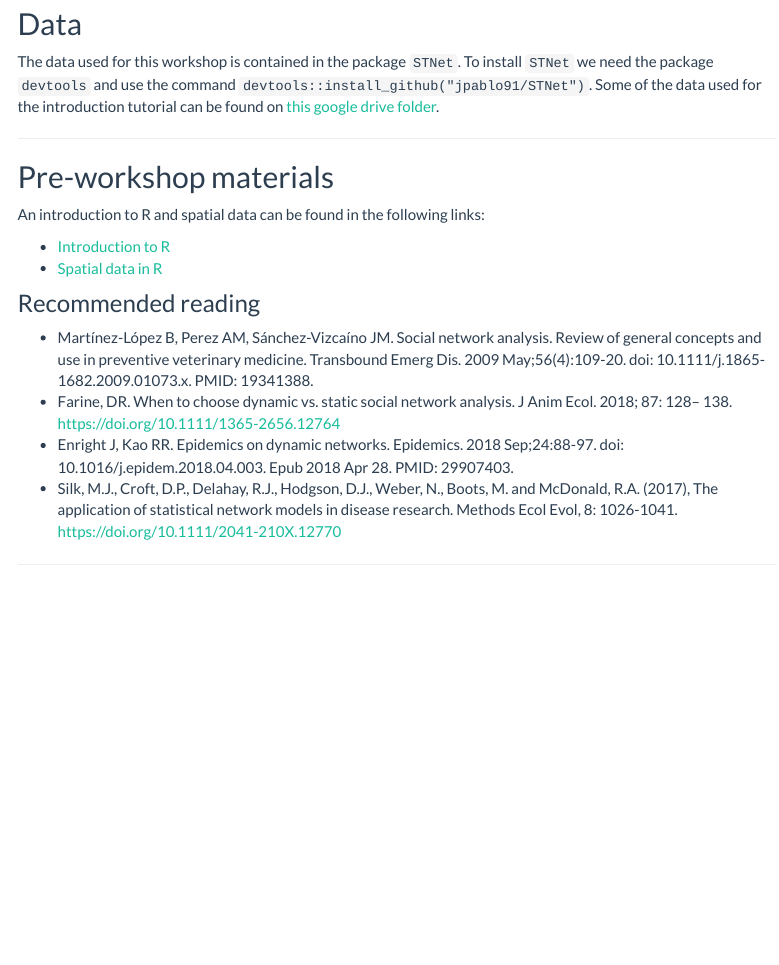
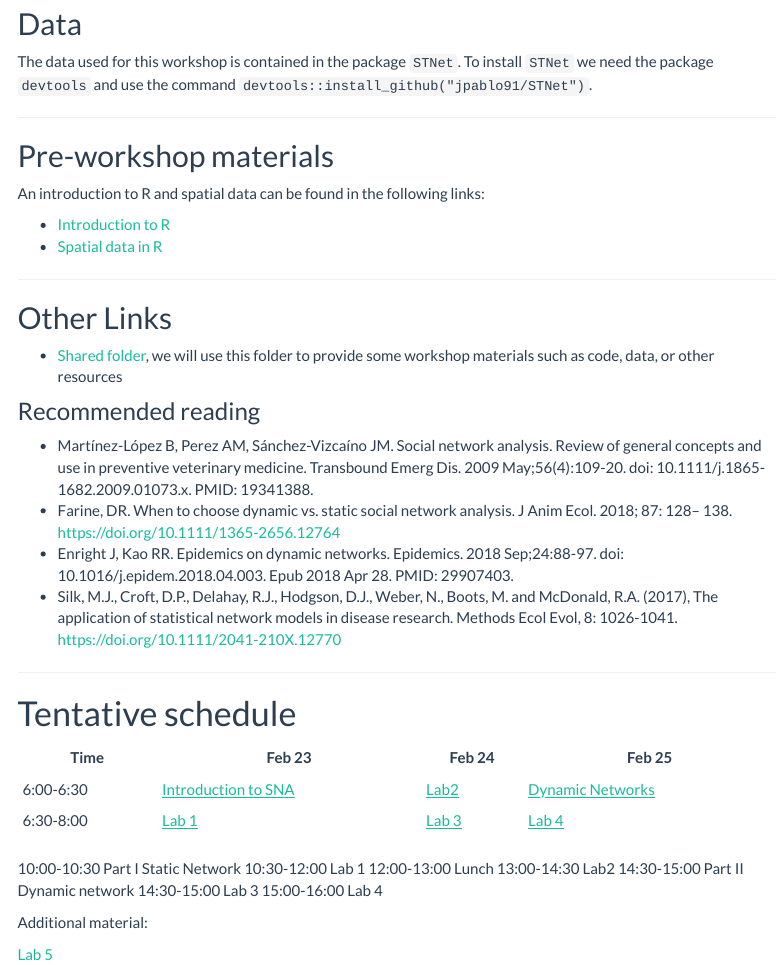
Before and after one commit to CADMS-UCD/spatialnetworks_ws, an R Markdown document (index.Rmd): the page in a window 1100 px wide, from 950 px down. The pictures show the output file index.html that the author committed with the source, opened offline; library style sheets and scripts come from the installed R packages; menus at the side of the page are left out.

Commit message:
updated index

```diff
--- a/index.Rmd
+++ b/index.Rmd
@@ -41,8 +40,7 @@ ________________________________________________________________________________
 ## Data
 
 The data used for this workshop is contained in the package `STNet`.
-To install `STNet` we need the package `devtools` and use the command `devtools::install_github("jpablo91/STNet")`. Some of the data used for the introduction tutorial can be found on [this google drive folder](https://drive.google.com/drive/u/0/folders/1m7Y9yxkD4M_wPRnyWE3a-JUjyy7nJCTk).
-
+To install `STNet` we need the package `devtools` and use the command `devtools::install_github("jpablo91/STNet")`.
 
 ____________________________________________________________________________________________________________
 
@@ -53,6 +51,12 @@ An introduction to R and spatial data can be found in the following links:
   - [Introduction to R](Intro_to_R.html)
   - [Spatial data in R](Spatial_intro)
 
+____________________________________________________________________________________________________________
+
+## Other Links
+
+  - [Shared folder](https://ucdavis.box.com/s/hps8jk0s06inp5b83n5y14ddnoae64qz), we will use this folder to provide some workshop materials such as code, data, or other resources
+
 ### Recommended reading
 
 
@@ -62,18 +66,27 @@ An introduction to R and spatial data can be found in the following links:
   - Silk, M.J., Croft, D.P., Delahay, R.J., Hodgson, D.J., Weber, N., Boots, M. and McDonald, R.A. (2017), The application of statistical network models in disease research. Methods Ecol Evol, 8: 1026-1041. https://doi.org/10.1111/2041-210X.12770
 
 
-<!-- ____________________________________________________________________________________________________________ -->
+____________________________________________________________________________________________________________
 
-<!-- # Tentative schedule -->
+# Tentative schedule
 
-<!-- |Time       |Feb 23              | Feb 24                           | Feb 25                                   | -->
-<!-- |-----------|-------------------|---------------------------------|-----------------------------------------| -->
-<!-- |6:00-6:30  |[Introduction to SNA]()|[Lab2]()|[Dynamic Networks]() | -->
-<!-- |6:30-8:00  |[Lab 1]()              | [Lab 3]()                           | [Lab 4]()                                   | -->
+|Time       |Feb 23              | Feb 24                           | Feb 25                                   |
+|-----------|-------------------|---------------------------------|-----------------------------------------|
+|6:00-6:30  |[Introduction to SNA]()|[Lab2]()|[Dynamic Networks]() |
+|6:30-8:00  |[Lab 1]()              | [Lab 3]()                           | [Lab 4]()       |
 
-<!-- Additional material:   -->
+10:00-10:30   Part I Static Network
+10:30-12:00   Lab 1
+12:00-13:00   Lunch
+13:00-14:30   Lab2
+14:30-15:00   Part II Dynamic network
+14:30-15:00   Lab 3
+15:00-16:00   Lab 4
 
-<!-- [Lab 5]() -->
+
+Additional material:
+
+[Lab 5]()
 
 _________________________________
 
```
Also changed, not shown: index.html, index.Rmd (3 more changed lines).
